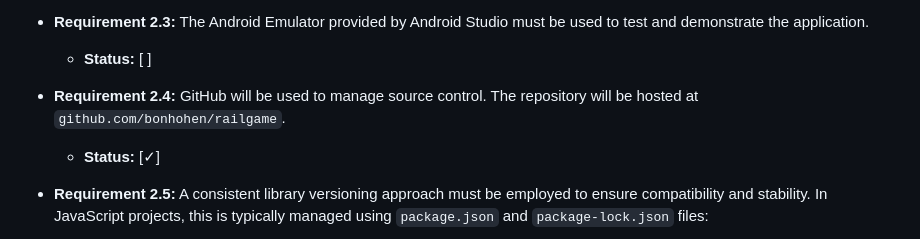
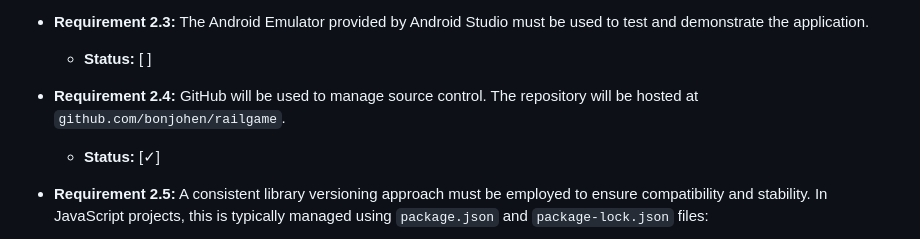
Before and after one commit to bonjohen/railgame, a Markdown page: requirements.MD, the part around the change. Drawn GitHub-style.

Commit message:
Fix typo in repository URL in requirements document

```diff
--- a/requirements.MD
+++ b/requirements.MD
@@ -85,7 +85,7 @@ This structure promotes modularity and maintainability, aligning with standard p
 - **Requirement 2.3:** The Android Emulator provided by Android Studio must be used to test and demonstrate the application.
   - **Status:** [ ]
 
-- **Requirement 2.4:** GitHub will be used to manage source control. The repository will be hosted at `github.com/bonhohen/railgame`.
+- **Requirement 2.4:** GitHub will be used to manage source control. The repository will be hosted at `github.com/bonjohen/railgame`.
   - **Status:** [✓]
 
 - **Requirement 2.5:** A consistent library versioning approach must be employed to ensure compatibility and stability. In JavaScript projects, this is typically managed using `package.json` and `package-lock.json` files:
```
